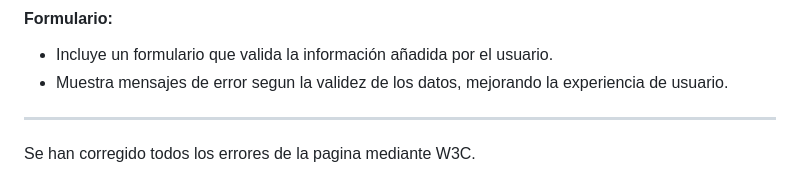
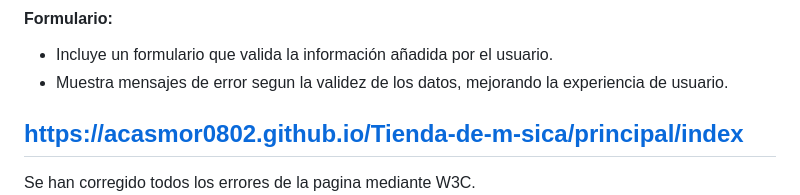
Before and after one commit to acasmor0802/Tienda-de-m-sica, a Markdown page: README.md, the part around the change. Rendered like a GitHub page.

```diff
--- a/README.md
+++ b/README.md
@@ -57,6 +57,8 @@ El código se encuentra en el archivo `script.js` y realiza las siguientes tarea
 - Incluye un formulario que valida la información añadida por el usuario.
 - Muestra mensajes de error segun la validez de los datos, mejorando la experiencia de usuario.
 
+
+https://acasmor0802.github.io/Tienda-de-m-sica/principal/index
 ---
 
 Se han corregido todos los errores de la pagina mediante W3C.
```
